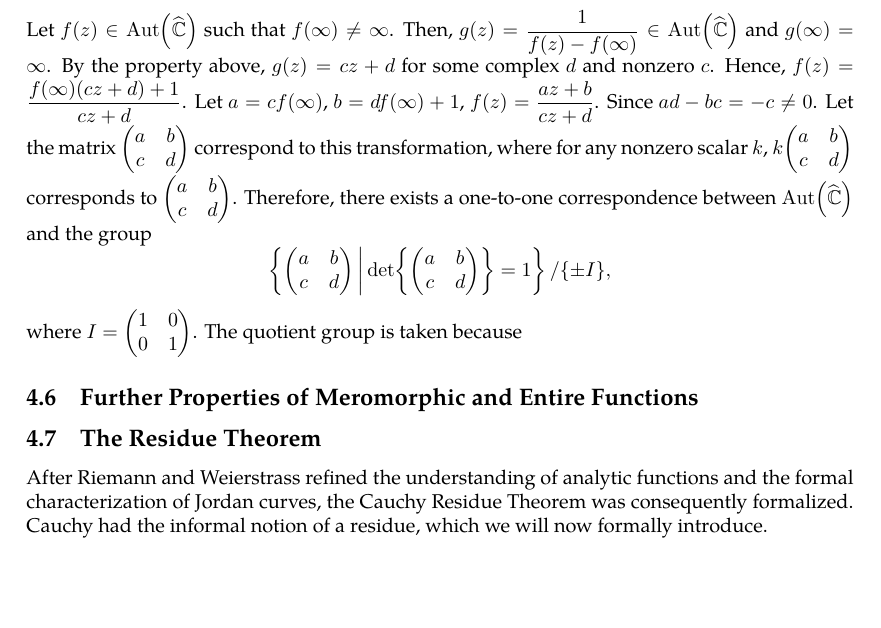
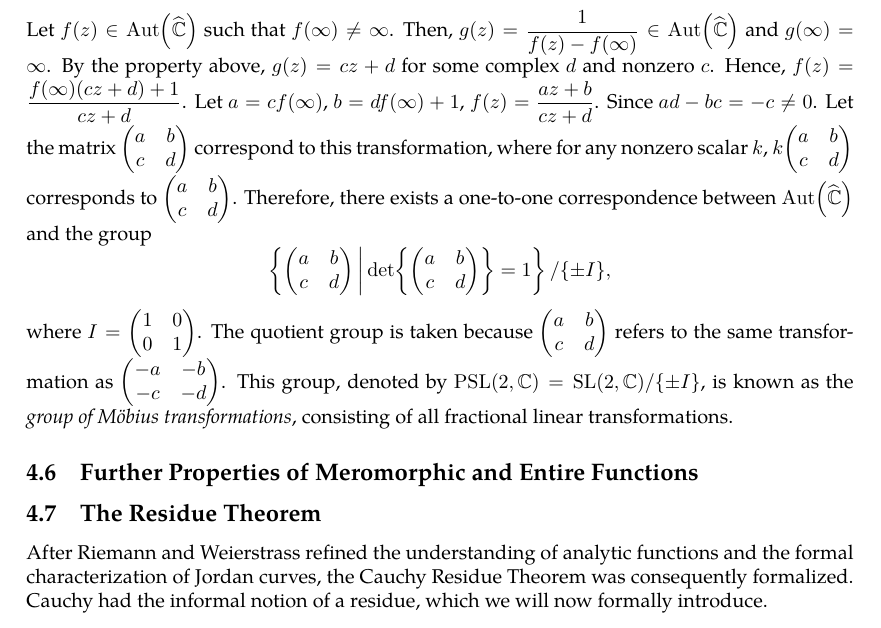
Before and after one commit to slipperking/complex-analysis-latex, a LaTeX document (main.tex): part of page 81 of 83, cut so that both start at the same text, the shorter picture padded with empty space. Compiled offline with pdfLaTeX.

Commit message:
overleaf_to_git (Mon Jun 30 16:44:31 2025 -0700): update main.tex from r16281 to r16290

```diff
--- a/main.tex
+++ b/main.tex
@@ -2028,7 +2028,7 @@ Assume that \(f:\mathbb{C}\to\mathbb{C}\) is an entire automorphism, or that \(f
 Let \(f(z)\in \Aut\qty(\riemannsphere)\) such that \(f(\infty)=\infty\). It follows that \(f\) maps \(\mathbb{C}\) to \(\mathbb{C}\) bijectively and \(f\in\Aut(\mathbb{C})\subset\Aut\qty(\riemannsphere)\). Therefore, \(f(z)\) has the form of \(az+b\), where \(a\in\mathbb{C}^*=\mathbb{C}\setminus\qty{0}\) and \(b\in\mathbb{C}\) are constants.
 
 Let \(f(z)\in\Aut\qty(\riemannsphere)\) such that \(f(\infty)\neq\infty\). Then, \(g(z)=\frac{1}{f(z)-f(\infty)}\in\Aut\qty(\riemannsphere)\) and \(g(\infty)=\infty\). By the property above, \(g(z)=cz+d\) for some complex \(d\) and nonzero \(c\). Hence, \(f(z)=\frac{f(\infty)(cz+d)+1}{cz+d}\). Let \(a=cf(\infty)\), \(b=df(\infty)+1\), \(f(z)=\frac{az+b}{cz+d}\). Since \(ad-bc=-c\neq0\). Let the matrix \(\mqty(a&b\\c&d)\) correspond to this transformation, where for any nonzero scalar \(k\), \(k\mqty(a&b\\c&d)\) corresponds to \(\mqty(a&b\\c&d)\). Therefore, there exists a one-to-one correspondence between \(\Aut\qty(\riemannsphere)\) and the group \[\cbraces{\mqty(a&b\\c&d)}{\det{\mqty(a&b\\c&d)}=1}/\qty{\pm I},\]
-where \(I=\mqty(\imat{2})\). The quotient group is taken because \(\)
+where \(I=\mqty(\imat{2})\). The quotient group is taken because \(\mqty(a&b\\c&d)\) refers to the same transformation as \(\mqty(-a&-b\\-c&-d)\). This group, denoted by \(\mathrm{PSL}(2,\mathbb{C})=\mathrm{SL}(2,\mathbb{C})/\qty{\pm I}\), is known as the \textit{group of Möbius transformations}, consisting of all fractional linear transformations.
 \subsection{Further Properties of Meromorphic and Entire Functions}
 \subsection{The Residue Theorem}\label{sec:cauchyresiduetheorem}
 After Riemann and Weierstrass refined the understanding of analytic functions and the formal characterization of Jordan curves, the Cauchy Residue Theorem was consequently formalized. Cauchy had the informal notion of a residue, which we will now formally introduce.
```
